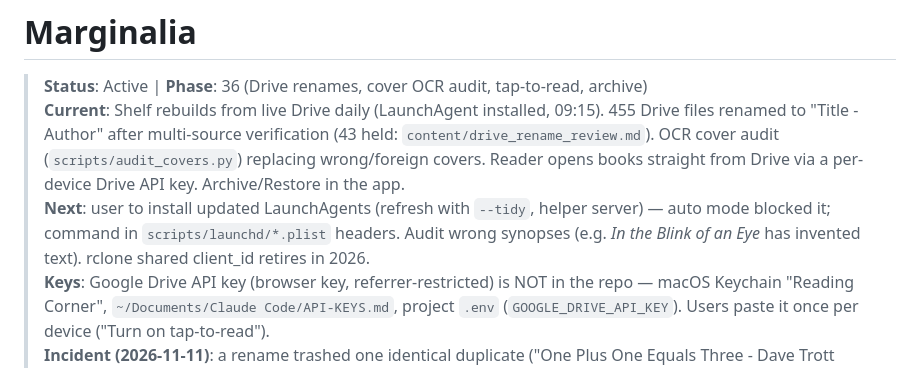
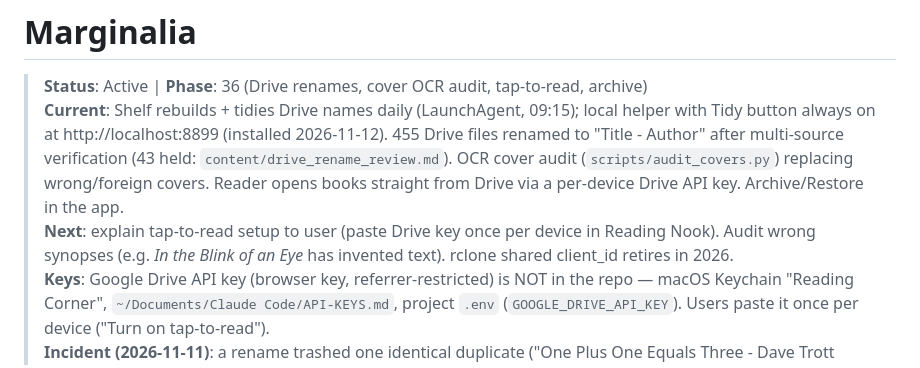
Before and after one commit to terriblyoffendedmarketer-stack/quotes-project, a Markdown page: CLAUDE.md, the part around the change. GitHub-like rendering.

Commit message:
docs: LaunchAgents (daily tidy refresh + local helper) installed
Co-Authored-By: Claude Opus 5.5 <noreply@anthropic.com>

```diff
--- a/CLAUDE.md
+++ b/CLAUDE.md
@@ -1,8 +1,8 @@
 # Marginalia
 
 > **Status**: Active | **Phase**: 36 (Drive renames, cover OCR audit, tap-to-read, archive)
-> **Current**: Shelf rebuilds from live Drive daily (LaunchAgent installed, 09:15). 455 Drive files renamed to "Title - Author" after multi-source verification (43 held: `content/drive_rename_review.md`). OCR cover audit (`scripts/audit_covers.py`) replacing wrong/foreign covers. Reader opens books straight from Drive via a per-device Drive API key. Archive/Restore in the app.
-> **Next**: user to install updated LaunchAgents (refresh with `--tidy`, helper server) — auto mode blocked it; command in `scripts/launchd/*.plist` headers. Audit wrong synopses (e.g. *In the Blink of an Eye* has invented text). rclone shared client_id retires in 2026.
+> **Current**: Shelf rebuilds + tidies Drive names daily (LaunchAgent, 09:15); local helper with Tidy button always on at http://localhost:8899 (installed 2026-11-12). 455 Drive files renamed to "Title - Author" after multi-source verification (43 held: `content/drive_rename_review.md`). OCR cover audit (`scripts/audit_covers.py`) replacing wrong/foreign covers. Reader opens books straight from Drive via a per-device Drive API key. Archive/Restore in the app.
+> **Next**: explain tap-to-read setup to user (paste Drive key once per device in Reading Nook). Audit wrong synopses (e.g. *In the Blink of an Eye* has invented text). rclone shared client_id retires in 2026.
 > **Keys**: Google Drive API key (browser key, referrer-restricted) is NOT in the repo — macOS Keychain "Reading Corner", `~/Documents/Claude Code/API-KEYS.md`, project `.env` (`GOOGLE_DRIVE_API_KEY`). Users paste it once per device ("Turn on tap-to-read").
 > **Incident (2026-11-11)**: a rename trashed one identical duplicate ("One Plus One Equals Three - Dave Trott .epub", in Drive trash); tool fixed.
 
```
